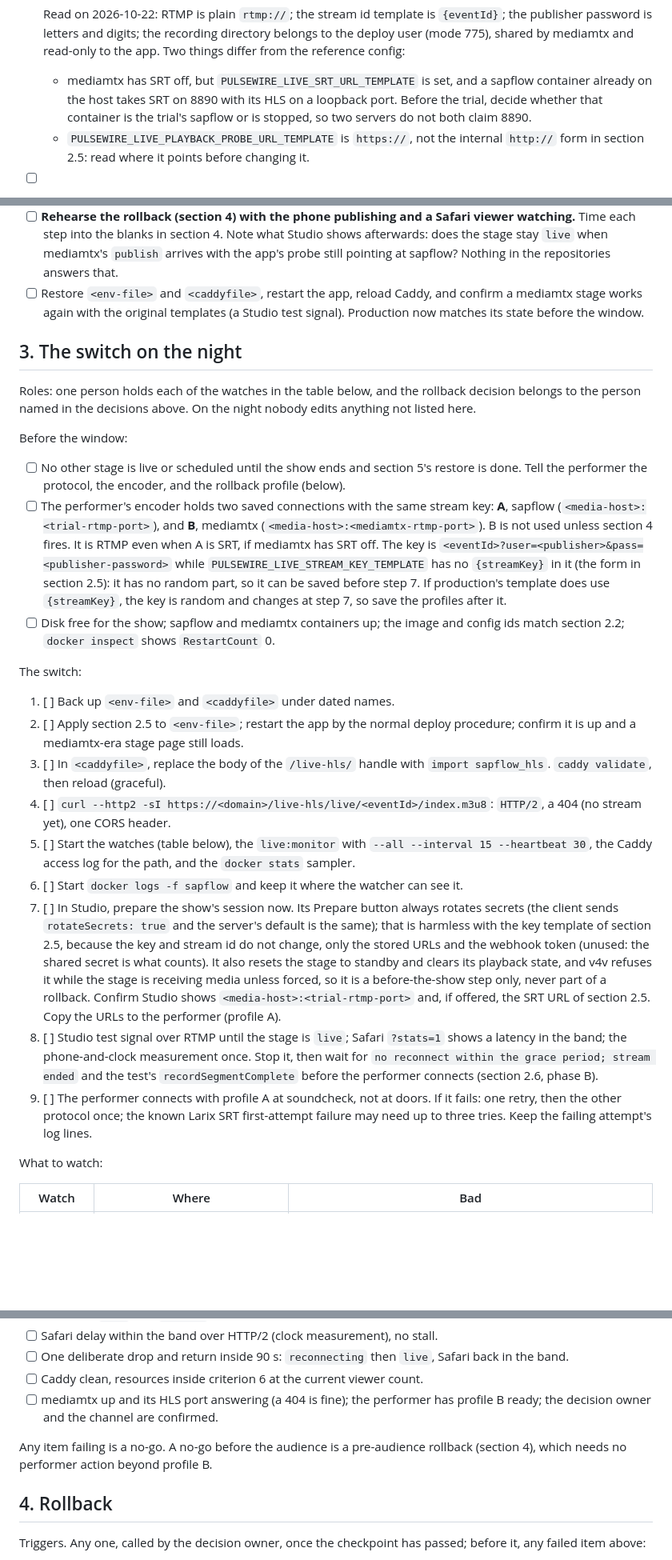
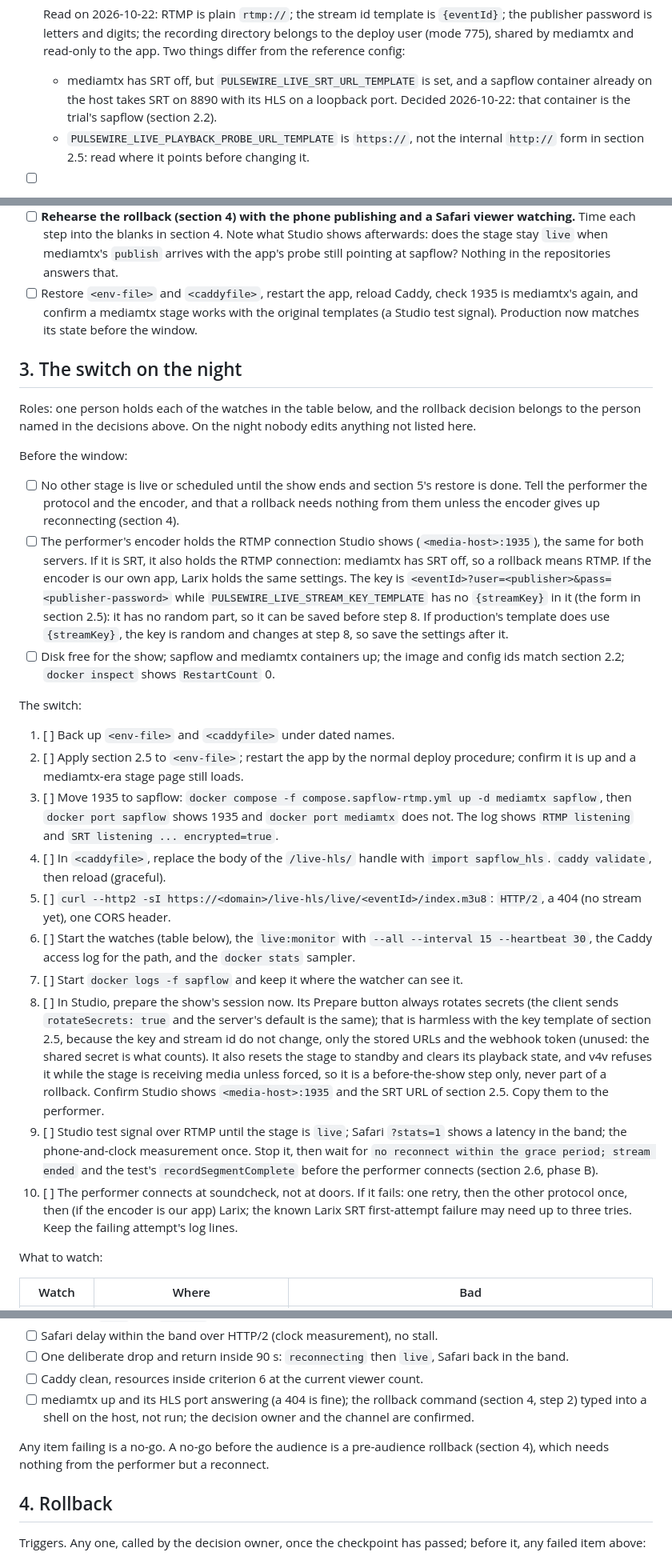
Before and after one commit to forgesworn/sapflow, a Markdown page: docs/trial-plan.md, 3 parts joined by grey strips. Shown at 80% size. Rendered like a GitHub page; blank space fills up the shorter version.

```diff
--- a/docs/trial-plan.md
+++ b/docs/trial-plan.md
@@ -61,8 +83,8 @@ deployment and never committed.
   read-only to the app. Two things differ from the reference config:
   - mediamtx has SRT off, but `PULSEWIRE_LIVE_SRT_URL_TEMPLATE` is set, and a
     sapflow container already on the host takes SRT on 8890 with its HLS on a
-    loopback port. Before the trial, decide whether that container is the
-    trial's sapflow or is stopped, so two servers do not both claim 8890.
+    loopback port. Decided 2026-10-22: that container is the trial's
+    sapflow (section 2.2).
   - `PULSEWIRE_LIVE_PLAYBACK_PROBE_URL_TEMPLATE` is `https://`, not the
     internal `http://` form in section 2.5: read where it points before
     changing it.
@@ -333,8 +375,9 @@ restored at the end.
   `publish` arrives with the app's probe still pointing at sapflow? Nothing in
   the repositories answers that.
 - [ ] Restore `<env-file>` and `<caddyfile>`, restart the app, reload Caddy,
-  and confirm a mediamtx stage works again with the original templates (a
-  Studio test signal). Production now matches its state before the window.
+  check 1935 is mediamtx's again, and confirm a mediamtx stage works with
+  the original templates (a Studio test signal). Production now matches its
+  state before the window.
 
 ## 3. The switch on the night
 
@@ -345,18 +388,18 @@ the night nobody edits anything not listed here.
 Before the window:
 
 - [ ] No other stage is live or scheduled until the show ends and section 5's
-  restore is done. Tell the performer the protocol, the encoder, and the
-  rollback profile (below).
-- [ ] The performer's encoder holds two saved connections with the same stream
-  key: **A**, sapflow
-  (`<media-host>:<trial-rtmp-port>`), and **B**, mediamtx
-  (`<media-host>:<mediamtx-rtmp-port>`). B is not used unless section 4 fires.
-  It is RTMP even when A is SRT, if mediamtx has SRT off. The key is
+  restore is done. Tell the performer the protocol and the encoder, and that
+  a rollback needs nothing from them unless the encoder gives up
+  reconnecting (section 4).
+- [ ] The performer's encoder holds the RTMP connection Studio shows
+  (`<media-host>:1935`), the same for both servers. If it is SRT, it also
+  holds the RTMP connection: mediamtx has SRT off, so a rollback means RTMP.
+  If the encoder is our own app, Larix holds the same settings. The key is
   `<eventId>?user=<publisher>&pass=<publisher-password>` while
   `PULSEWIRE_LIVE_STREAM_KEY_TEMPLATE` has no `{streamKey}` in it (the form
-  in section 2.5): it has no random part, so it can be saved before step 7.
+  in section 2.5): it has no random part, so it can be saved before step 8.
   If production's template does use `{streamKey}`, the key is random and
-  changes at step 7, so save the profiles after it.
+  changes at step 8, so save the settings after it.
 - [ ] Disk free for the show; sapflow and mediamtx containers up; the image
   and config ids match section 2.2; `docker inspect` shows `RestartCount` 0.
 
@@ -365,15 +408,19 @@ The switch:
 1. [ ] Back up `<env-file>` and `<caddyfile>` under dated names.
 2. [ ] Apply section 2.5 to `<env-file>`; restart the app by the normal deploy
    procedure; confirm it is up and a mediamtx-era stage page still loads.
-3. [ ] In `<caddyfile>`, replace the body of the `/live-hls/` handle with
+3. [ ] Move 1935 to sapflow:
+   `docker compose -f compose.sapflow-rtmp.yml up -d mediamtx sapflow`, then
+   `docker port sapflow` shows 1935 and `docker port mediamtx` does not. The
+   log shows `RTMP listening` and `SRT listening ... encrypted=true`.
+4. [ ] In `<caddyfile>`, replace the body of the `/live-hls/` handle with
    `import sapflow_hls`. `caddy validate`, then reload (graceful).
-4. [ ] `curl --http2 -sI https://<domain>/live-hls/live/<eventId>/index.m3u8`:
+5. [ ] `curl --http2 -sI https://<domain>/live-hls/live/<eventId>/index.m3u8`:
    `HTTP/2`, a 404 (no stream yet), one CORS header.
-5. [ ] Start the watches (table below), the `live:monitor` with
+6. [ ] Start the watches (table below), the `live:monitor` with
    `--all --interval 15 --heartbeat 30`, the Caddy access log for the path,
    and the `docker stats` sampler.
-6. [ ] Start `docker logs -f sapflow` and keep it where the watcher can see it.
-7. [ ] In Studio, prepare the show's session now. Its Prepare button always
+7. [ ] Start `docker logs -f sapflow` and keep it where the watcher can see it.
+8. [ ] In Studio, prepare the show's session now. Its Prepare button always
    rotates secrets (the client sends `rotateSecrets: true` and the server's
    default is the same); that is harmless with the key template of
    section 2.5, because the key and stream id do not change, only the stored
@@ -381,17 +428,17 @@ The switch:
    also resets the stage to standby and clears its playback state, and v4v
    refuses it while the stage is receiving media unless forced, so it is a
    before-the-show step only, never part of a rollback. Confirm Studio shows
-   `<media-host>:<trial-rtmp-port>` and, if offered, the SRT URL of section 2.5.
-   Copy the URLs to the performer (profile A).
-8. [ ] Studio test signal over RTMP until the stage is `live`; Safari
+   `<media-host>:1935` and the SRT URL of section 2.5. Copy them to the
+   performer.
+9. [ ] Studio test signal over RTMP until the stage is `live`; Safari
    `?stats=1` shows a latency in the band; the phone-and-clock measurement once.
    Stop it, then wait for `no reconnect within the grace period; stream ended`
    and the test's `recordSegmentComplete` before the performer connects
    (section 2.6, phase B).
-9. [ ] The performer connects with profile A at soundcheck, not at doors. If it
-   fails: one retry, then the other protocol once; the known Larix SRT
-   first-attempt failure may need up to three tries. Keep the failing attempt's
-   log lines.
+10. [ ] The performer connects at soundcheck, not at doors. If it fails: one
+   retry, then the other protocol once, then (if the encoder is our app)
+   Larix; the known Larix SRT first-attempt failure may need up to three
+   tries. Keep the failing attempt's log lines.
 
 What to watch:
 
@@ -414,11 +461,13 @@ What to watch:
 - [ ] One deliberate drop and return inside 90 s: `reconnecting` then `live`,
   Safari back in the band.
 - [ ] Caddy clean, resources inside criterion 6 at the current viewer count.
-- [ ] mediamtx up and its HLS port answering (a 404 is fine); the performer
-  has profile B ready; the decision owner and the channel are confirmed.
+- [ ] mediamtx up and its HLS port answering (a 404 is fine); the rollback
+  command (section 4, step 2) typed into a shell on the host, not run; the
+  decision owner and the channel are confirmed.
 
 Any item failing is a no-go. A no-go before the audience is a pre-audience
-rollback (section 4), which needs no performer action beyond profile B.
+rollback (section 4), which needs nothing from the performer but a
+reconnect.
 
 ## 4. Rollback
 
```
Also changed, not shown: other parts of docs/trial-plan.md (+105 -55 lines).
